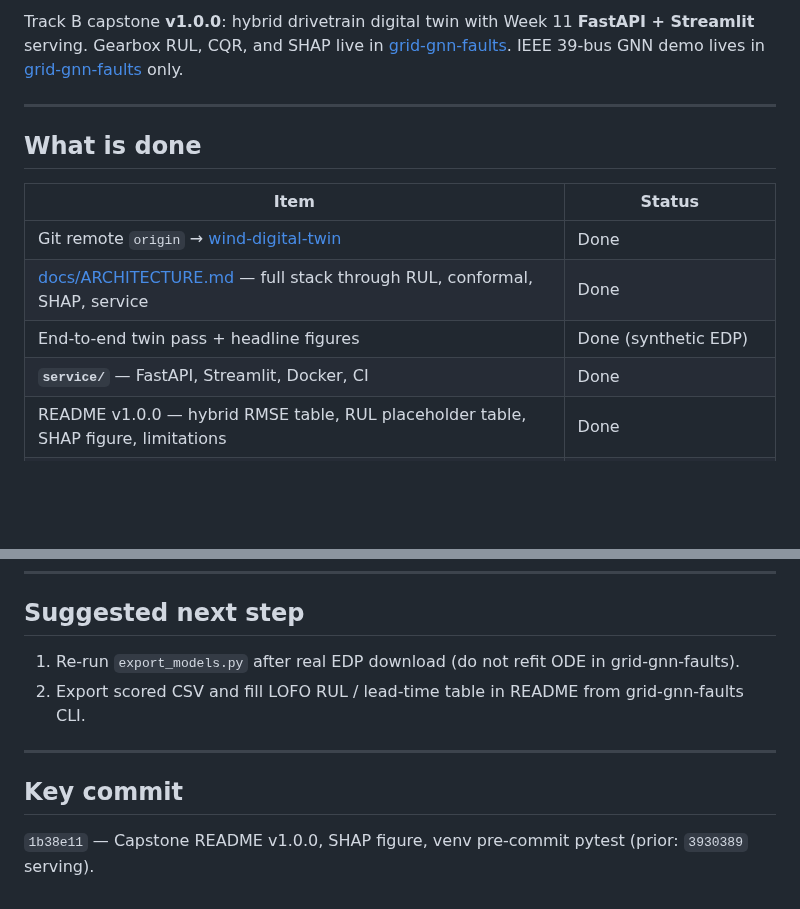
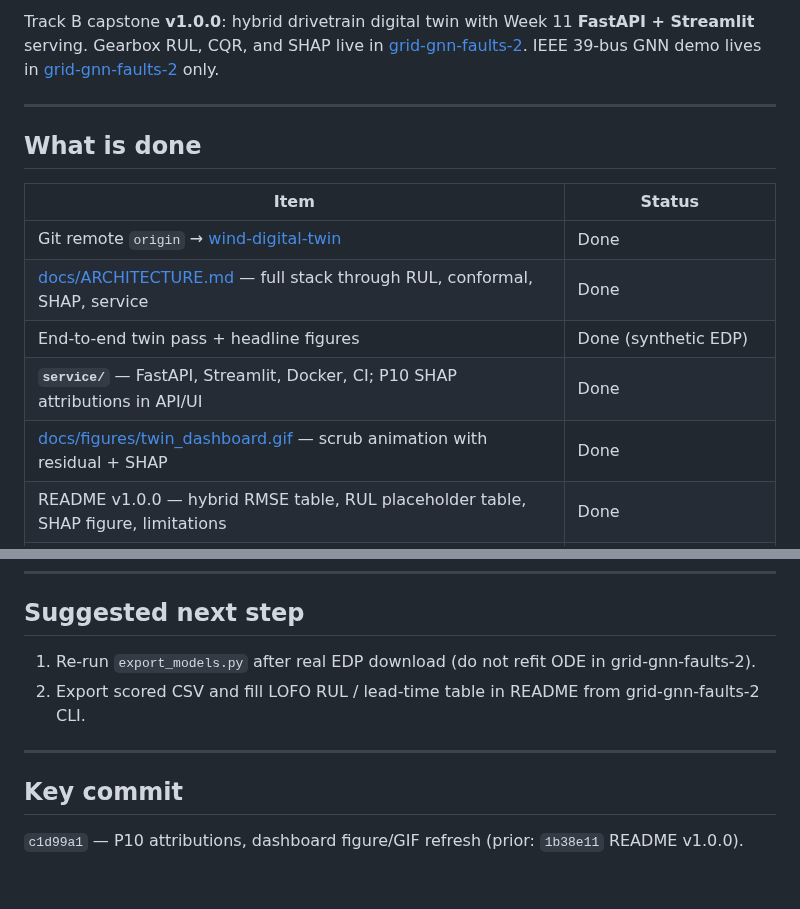
Before and after one commit to mehmetertac/wind-digital-twin, a Markdown page: handover.md, 2 parts joined by grey strips. Rendered like a GitHub page; blank space fills up the shorter version.

```diff
--- a/handover.md
+++ b/handover.md
@@ -4,5 +4,5 @@
 
-Track B capstone **v1.0.0**: hybrid drivetrain digital twin with Week 11 **FastAPI + Streamlit** serving. Gearbox RUL, CQR, and SHAP live in [grid-gnn-faults](https://github.com/mehmetertac/grid-gnn-faults). IEEE 39-bus GNN demo lives in [grid-gnn-faults](https://github.com/mehmetertac/grid-gnn-faults) only.
+Track B capstone **v1.0.0**: hybrid drivetrain digital twin with Week 11 **FastAPI + Streamlit** serving. Gearbox RUL, CQR, and SHAP live in [grid-gnn-faults-2](https://github.com/mehmetertac/grid-gnn-faults-2). IEEE 39-bus GNN demo lives in [grid-gnn-faults-2](https://github.com/mehmetertac/grid-gnn-faults-2) only.
 
 ---
 
@@ -13,7 +13,8 @@ Track B capstone **v1.0.0**: hybrid drivetrain digital twin with Week 11 **FastA
 | Git remote `origin` → [wind-digital-twin](https://github.com/mehmetertac/wind-digital-twin) | Done |
 | [docs/ARCHITECTURE.md](docs/ARCHITECTURE.md) — full stack through RUL, conformal, SHAP, service | Done |
 | End-to-end twin pass + headline figures | Done (synthetic EDP) |
-| **`service/`** — FastAPI, Streamlit, Docker, CI | Done |
+| **`service/`** — FastAPI, Streamlit, Docker, CI; P10 SHAP attributions in API/UI | Done |
+| [docs/figures/twin_dashboard.gif](docs/figures/twin_dashboard.gif) — scrub animation with residual + SHAP | Done |
 | README v1.0.0 — hybrid RMSE table, RUL placeholder table, SHAP figure, limitations | Done |
 | [docs/figures/shap_sensor_ranking.png](docs/figures/shap_sensor_ranking.png) | Done (synthetic export) |
 | Real EDP re-export of serving models + filled RUL metrics table | Pending when data downloaded |
@@ -23,11 +24,11 @@ Track B capstone **v1.0.0**: hybrid drivetrain digital twin with Week 11 **FastA
 
 ## Suggested next step
 
-1. Re-run `export_models.py` after real EDP download (do not refit ODE in grid-gnn-faults).
-2. Export scored CSV and fill LOFO RUL / lead-time table in README from grid-gnn-faults CLI.
+1. Re-run `export_models.py` after real EDP download (do not refit ODE in grid-gnn-faults-2).
+2. Export scored CSV and fill LOFO RUL / lead-time table in README from grid-gnn-faults-2 CLI.
 
 ---
 
 ## Key commit
 
-`1b38e11` — Capstone README v1.0.0, SHAP figure, venv pre-commit pytest (prior: `3930389` serving).
+`c1d99a1` — P10 attributions, dashboard figure/GIF refresh (prior: `1b38e11` README v1.0.0).
```
Also changed, not shown: other parts of handover.md (+1 -1 lines), README.md (+10 -6 lines), docs/ARCHITECTURE.md (+3 -3 lines), docs/figures/twin_dashboard.gif, docs/figures/twin_dashboard.png, 4 other files.
